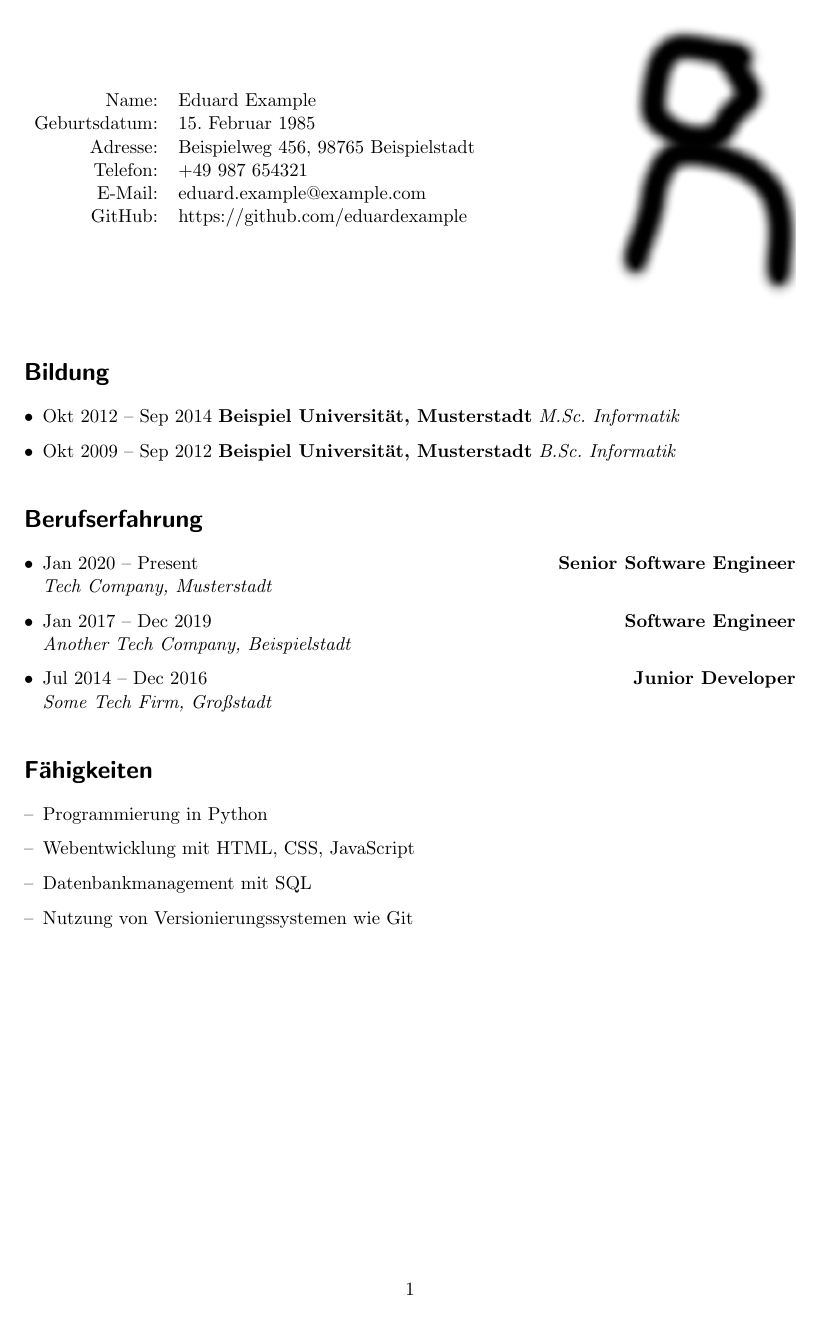
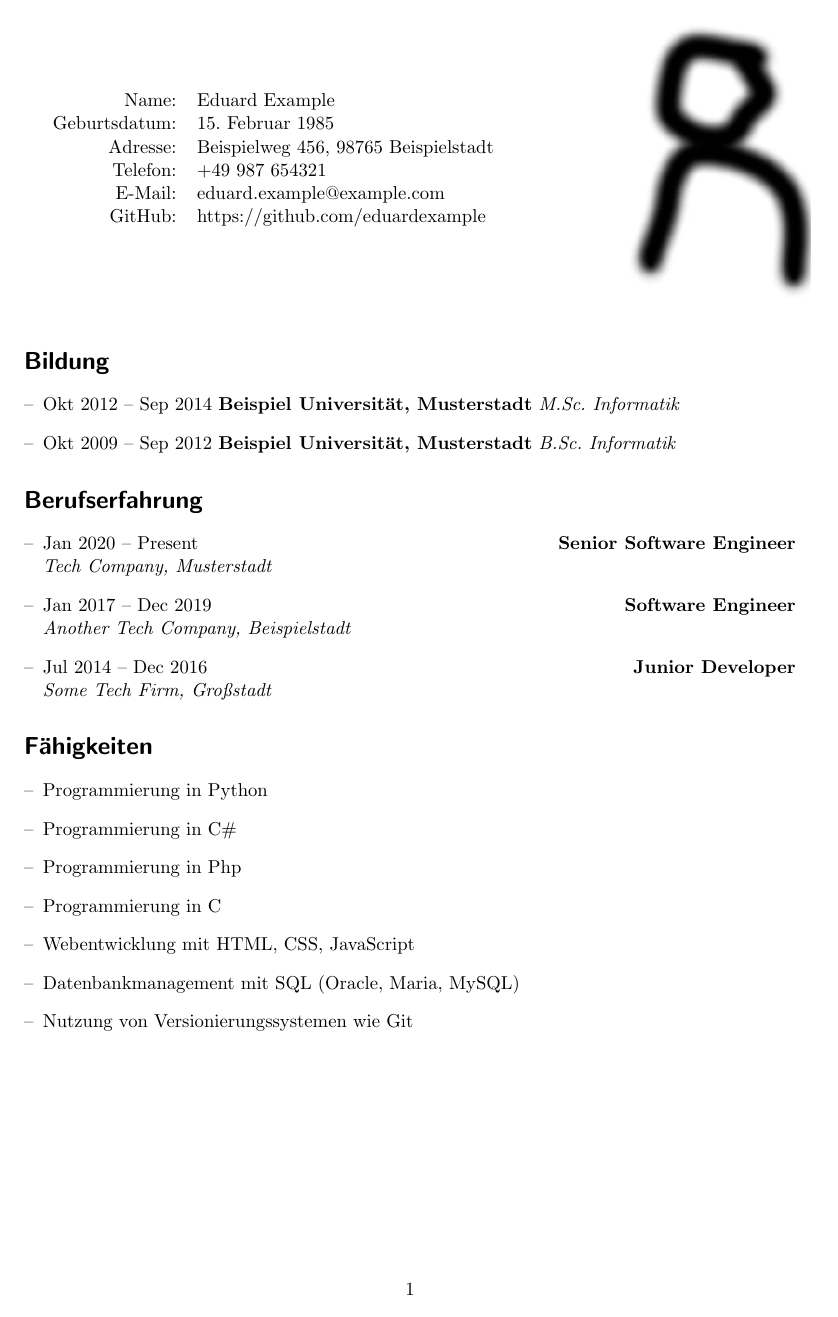
Before and after one commit to nbaak/resume, a LaTeX CV (src/resume.tex): the whole page. Compiled offline with pdfLaTeX.

Commit message:
more example stuff..

```diff
--- a/src/resume.tex
+++ b/src/resume.tex
@@ -4,7 +4,7 @@
 \geometry{a4paper, margin=1in}
 \usepackage{enumitem}
 \usepackage{graphicx}  % For including images
-\usepackage{parskip}   % For better spacing
+% \usepackage{parskip}   % For better spacing
 \usepackage{xifthen}   % For conditional statements
 
 % Define default values for personal data
@@ -45,7 +45,7 @@
 % Define the \education command
 \newcommand{\education}[1]{
     \section*{Bildung}
-    \begin{itemize}[left=0pt]
+    \begin{itemize}[left=0pt, label={--}]
         #1
     \end{itemize}
 }
@@ -59,7 +59,7 @@
 % Define the \career command
 \newcommand{\career}[1]{
     \section*{Berufserfahrung}
-    \begin{itemize}[left=0pt]
+    \begin{itemize}[left=0pt, label={--}]
         #1
     \end{itemize}
 }
@@ -102,8 +102,11 @@
 % Skills Section with custom entries
 \skills{
     \item Programmierung in Python
+    \item Programmierung in C\#
+    \item Programmierung in Php
+    \item Programmierung in C
     \item Webentwicklung mit HTML, CSS, JavaScript
-    \item Datenbankmanagement mit SQL
+    \item Datenbankmanagement mit SQL (Oracle, Maria, MySQL)
     \item Nutzung von Versionierungssystemen wie Git
 }
 
```
